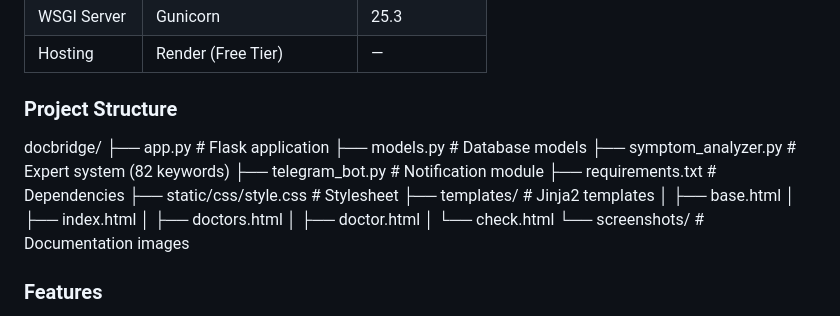
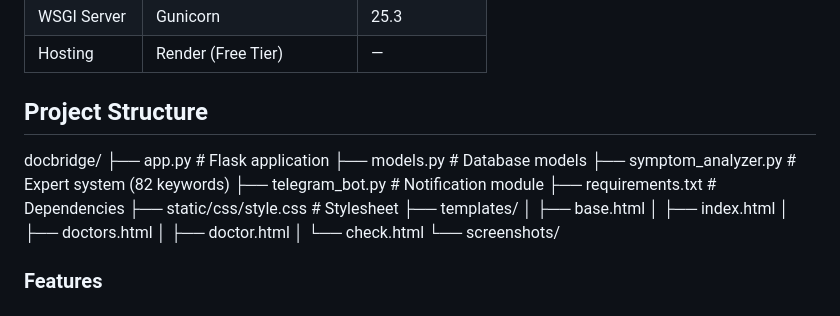
Before and after one commit to aoutvina/docbridge, a Markdown page: README.md, the part around the change. GitHub-like rendering.

Commit message:
Fix project structure formatting

```diff
--- a/README.md
+++ b/README.md
@@ -62,7 +62,7 @@ DocBridge solves this by providing:
 | WSGI Server | Gunicorn | 25.3 |
 | Hosting | Render (Free Tier) | — |
 
-### Project Structure
+## Project Structure
 docbridge/
 ├── app.py # Flask application
 ├── models.py # Database models
@@ -70,13 +70,13 @@ docbridge/
 ├── telegram_bot.py # Notification module
 ├── requirements.txt # Dependencies
 ├── static/css/style.css # Stylesheet
-├── templates/ # Jinja2 templates
+├── templates/
 │ ├── base.html
 │ ├── index.html
 │ ├── doctors.html
 │ ├── doctor.html
 │ └── check.html
-└── screenshots/ # Documentation images
+└── screenshots/
 
 
 ### Features
```
